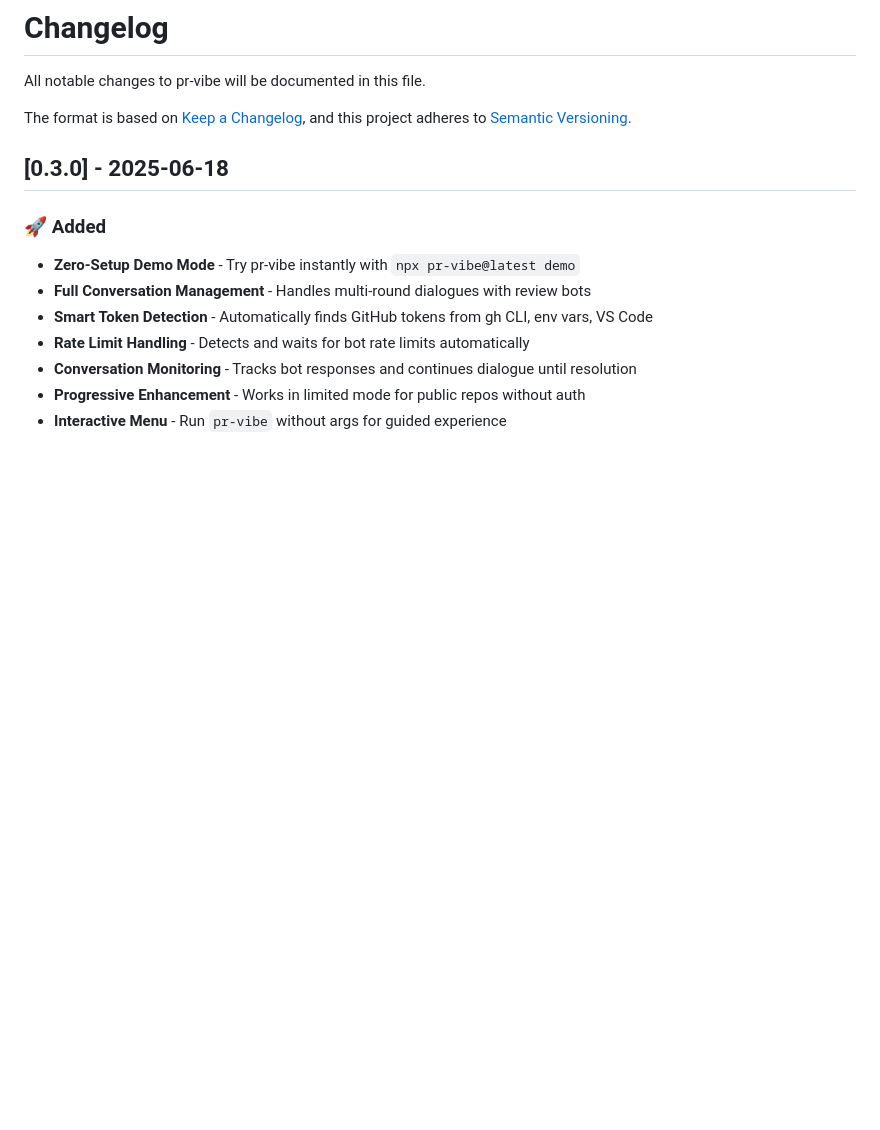
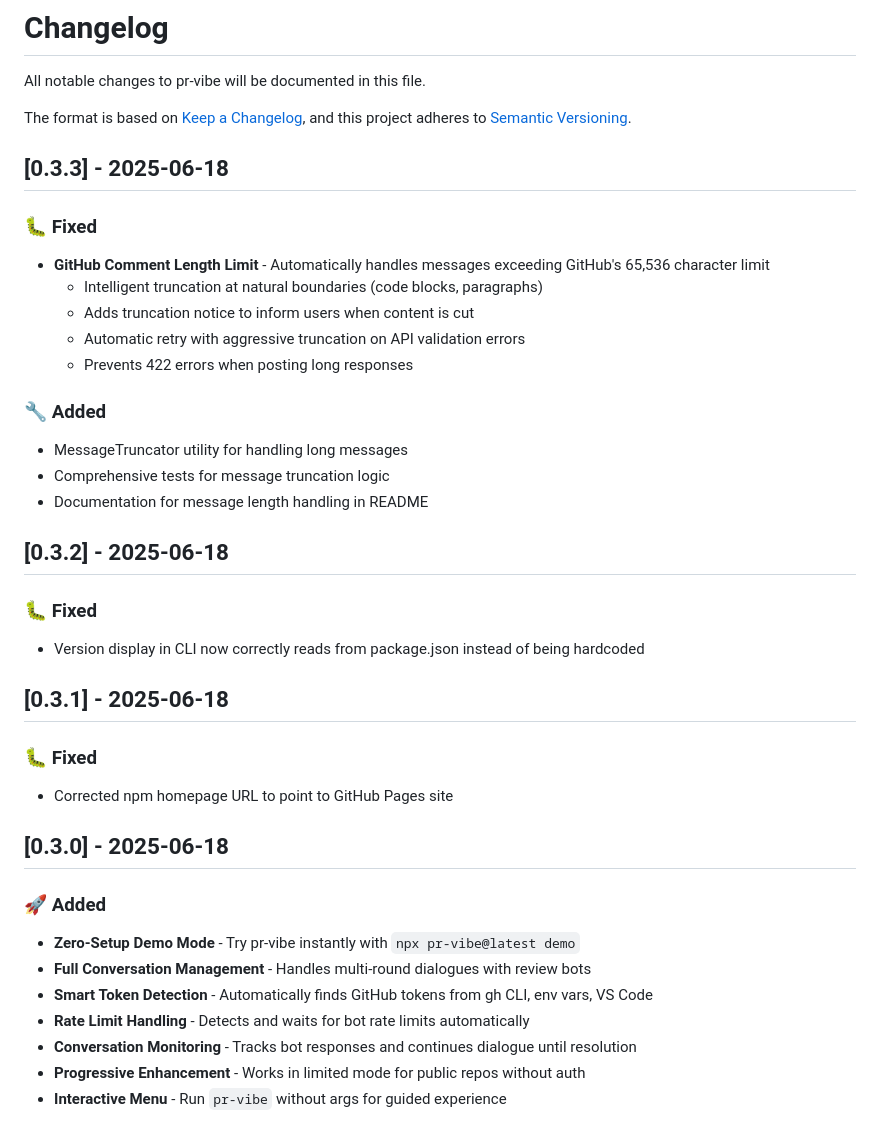
Before and after one commit to stroupaloop/pr-vibe, a Markdown page: CHANGELOG.md, the part around the change. Rendered like a GitHub page; blank space fills up the shorter version.

Commit message:
docs: update CHANGELOG for v0.3.3 release

```diff
--- a/CHANGELOG.md
+++ b/CHANGELOG.md
@@ -4,6 +4,30 @@ All notable changes to pr-vibe will be documented in this file.
 
 The format is based on [Keep a Changelog](https://keepachangelog.com/en/1.0.0/),
 and this project adheres to [Semantic Versioning](https://semver.org/spec/v2.0.0.html).
+
+## [0.3.3] - 2025-06-18
+
+### 🐛 Fixed
+- **GitHub Comment Length Limit** - Automatically handles messages exceeding GitHub's 65,536 character limit
+  - Intelligent truncation at natural boundaries (code blocks, paragraphs)
+  - Adds truncation notice to inform users when content is cut
+  - Automatic retry with aggressive truncation on API validation errors
+  - Prevents 422 errors when posting long responses
+
+### 🔧 Added
+- MessageTruncator utility for handling long messages
+- Comprehensive tests for message truncation logic
+- Documentation for message length handling in README
+
+## [0.3.2] - 2025-06-18
+
+### 🐛 Fixed
+- Version display in CLI now correctly reads from package.json instead of being hardcoded
+
+## [0.3.1] - 2025-06-18
+
+### 🐛 Fixed
+- Corrected npm homepage URL to point to GitHub Pages site
 
 ## [0.3.0] - 2025-06-18
 
```
